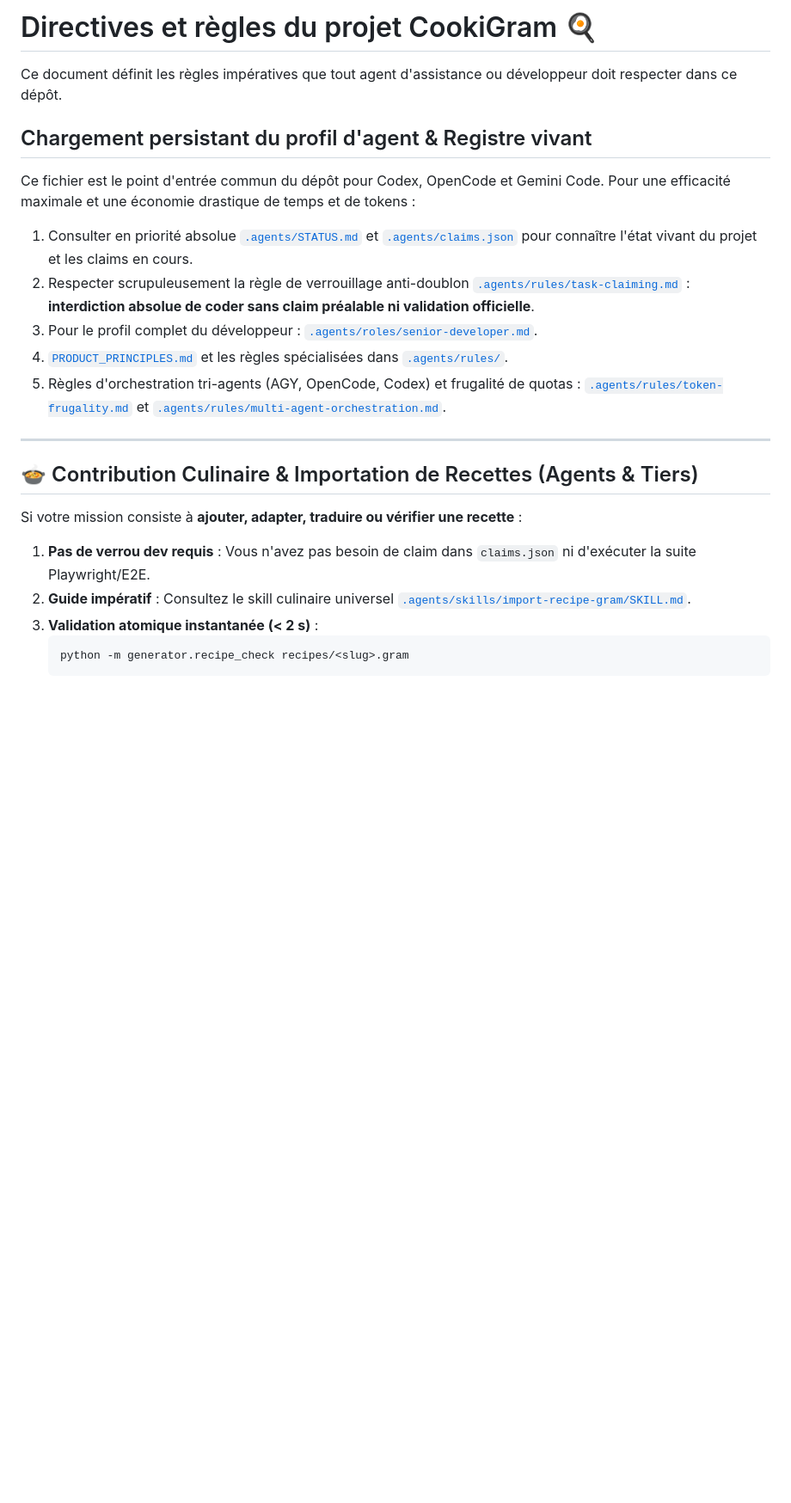
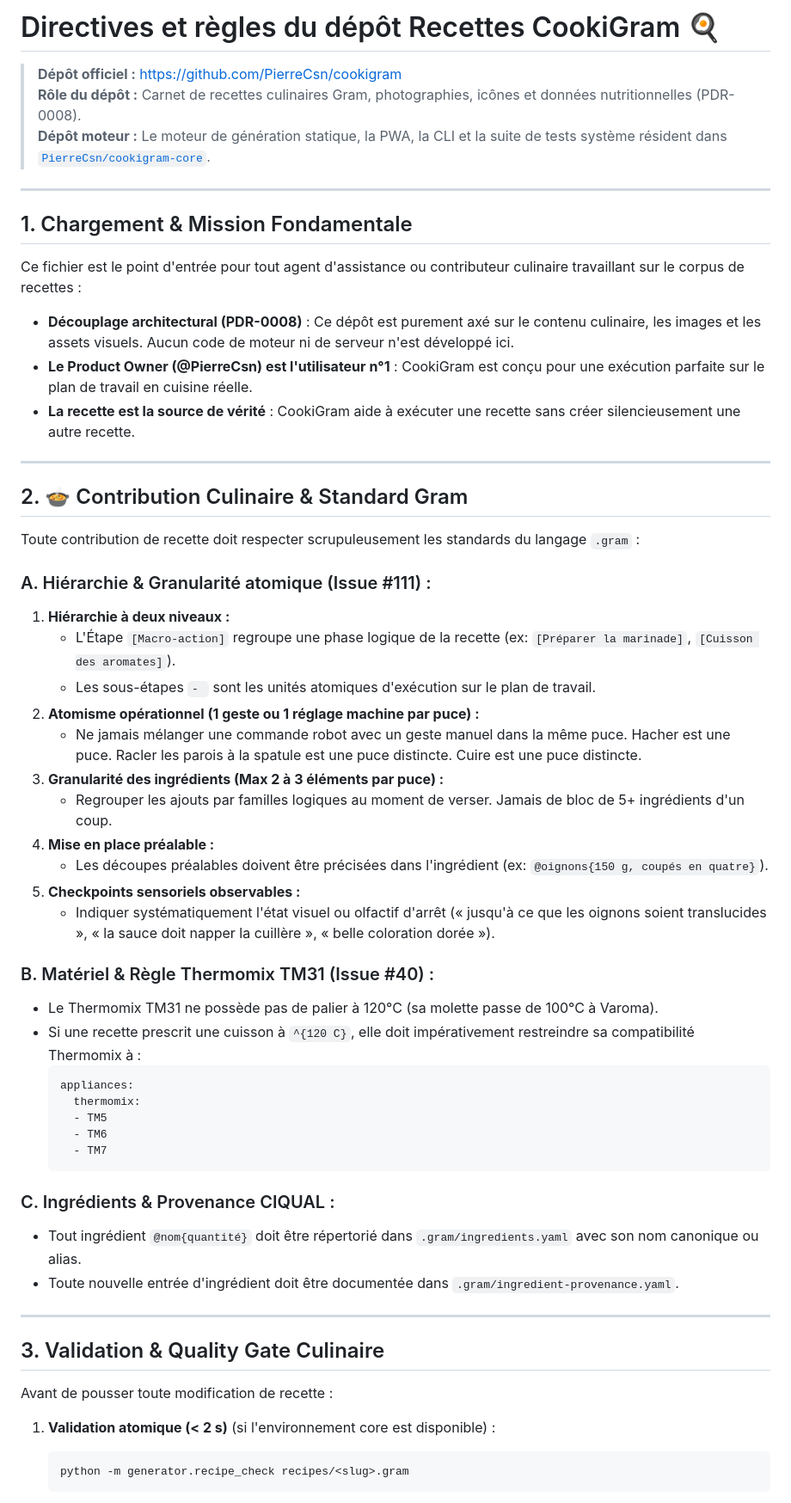
Before and after one commit to PierreCsn/cookigram, a Markdown page: AGENTS.md, the part around one of its changes. Shown at 86% size. Drawn GitHub-style; blank space fills up the shorter version.

Commit message:
docs(agents): streamline AGENTS.md for dedicated recipe repository

````diff
--- a/AGENTS.md
+++ b/AGENTS.md
@@ -1,26 +1,59 @@
-# Directives et règles du projet CookiGram 🍳
+# Directives et règles du dépôt Recettes CookiGram 🍳
 
-Ce document définit les règles impératives que tout agent d'assistance ou développeur doit respecter dans ce dépôt.
-
-## Chargement persistant du profil d'agent & Registre vivant
-
-Ce fichier est le point d'entrée commun du dépôt pour Codex, OpenCode et Gemini Code.
-Pour une efficacité maximale et une économie drastique de temps et de tokens :
-
-1. Consulter en priorité absolue [`.agents/STATUS.md`](.agents/STATUS.md) et [`.agents/claims.json`](.agents/claims.json) pour connaître l'état vivant du projet et les claims en cours.
-2. Respecter scrupuleusement la règle de verrouillage anti-doublon [`.agents/rules/task-claiming.md`](.agents/rules/task-claiming.md) : **interdiction absolue de coder sans claim préalable ni validation officielle**.
-3. Pour le profil complet du développeur : [`.agents/roles/senior-developer.md`](.agents/roles/senior-developer.md).
-4. [`PRODUCT_PRINCIPLES.md`](PRODUCT_PRINCIPLES.md) et les règles spécialisées dans [`.agents/rules/`](.agents/rules/).
-5. Règles d'orchestration tri-agents (AGY, OpenCode, Codex) et frugalité de quotas : [`.agents/rules/token-frugality.md`](.agents/rules/token-frugality.md) et [`.agents/rules/multi-agent-orchestration.md`](.agents/rules/multi-agent-orchestration.md).
+> **Dépôt officiel :** https://github.com/PierreCsn/cookigram
+> **Rôle du dépôt :** Carnet de recettes culinaires Gram, photographies, icônes et données nutritionnelles (PDR-0008).
+> **Dépôt moteur :** Le moteur de génération statique, la PWA, la CLI et la suite de tests système résident dans [`PierreCsn/cookigram-core`](https://github.com/PierreCsn/cookigram-core).
 
 ---
 
-## 🍲 Contribution Culinaire & Importation de Recettes (Agents & Tiers)
+## 1. Chargement & Mission Fondamentale
 
-Si votre mission consiste à **ajouter, adapter, traduire ou vérifier une recette** :
-1. **Pas de verrou dev requis** : Vous n'avez pas besoin de claim dans `claims.json` ni d'exécuter la suite Playwright/E2E.
-2. **Guide impératif** : Consultez le skill culinaire universel [`.agents/skills/import-recipe-gram/SKILL.md`](.agents/skills/import-recipe-gram/SKILL.md).
-3. **Validation atomique instantanée (< 2 s)** :
+Ce fichier est le point d'entrée pour tout agent d'assistance ou contributeur culinaire travaillant sur le corpus de recettes :
+* **Découplage architectural (PDR-0008)** : Ce dépôt est purement axé sur le contenu culinaire, les images et les assets visuels. Aucun code de moteur ni de serveur n'est développé ici.
+* **Le Product Owner (@PierreCsn) est l'utilisateur n°1** : CookiGram est conçu pour une exécution parfaite sur le plan de travail en cuisine réelle.
+* **La recette est la source de vérité** : CookiGram aide à exécuter une recette sans créer silencieusement une autre recette.
+
+---
+
+## 2. 🍲 Contribution Culinaire & Standard Gram
+
+Toute contribution de recette doit respecter scrupuleusement les standards du langage `.gram` :
+
+### A. Hiérarchie & Granularité atomique (Issue #111) :
+1. **Hiérarchie à deux niveaux :**
+   * L'Étape `[Macro-action]` regroupe une phase logique de la recette (ex: `[Préparer la marinade]`, `[Cuisson des aromates]`).
+   * Les sous-étapes `- ` sont les unités atomiques d'exécution sur le plan de travail.
+2. **Atomisme opérationnel (1 geste ou 1 réglage machine par puce) :**
+   * Ne jamais mélanger une commande robot avec un geste manuel dans la même puce. Hacher est une puce. Racler les parois à la spatule est une puce distincte. Cuire est une puce distincte.
+3. **Granularité des ingrédients (Max 2 à 3 éléments par puce) :**
+   * Regrouper les ajouts par familles logiques au moment de verser. Jamais de bloc de 5+ ingrédients d'un coup.
+4. **Mise en place préalable :**
+   * Les découpes préalables doivent être précisées dans l'ingrédient (ex: `@oignons{150 g, coupés en quatre}`).
+5. **Checkpoints sensoriels observables :**
+   * Indiquer systématiquement l'état visuel ou olfactif d'arrêt (« jusqu'à ce que les oignons soient translucides », « la sauce doit napper la cuillère », « belle coloration dorée »).
+
+### B. Matériel & Règle Thermomix TM31 (Issue #40) :
+* Le Thermomix TM31 ne possède pas de palier à 120°C (sa molette passe de 100°C à Varoma).
+* Si une recette prescrit une cuisson à `^{120 C}`, elle doit impérativement restreindre sa compatibilité Thermomix à :
+  ```yaml
+  appliances:
+    thermomix:
+    - TM5
+    - TM6
+    - TM7
+  ```
+
+### C. Ingrédients & Provenance CIQUAL :
+* Tout ingrédient `@nom{quantité}` doit être répertorié dans `.gram/ingredients.yaml` avec son nom canonique ou alias.
+* Toute nouvelle entrée d'ingrédient doit être documentée dans `.gram/ingredient-provenance.yaml`.
+
+---
+
+## 3. Validation & Quality Gate Culinaire
+
+Avant de pousser toute modification de recette :
+
+1. **Validation atomique (< 2 s)** (si l'environnement core est disponible) :
    ```bash
    python -m generator.recipe_check recipes/<slug>.gram
    ```
````
Also changed, not shown: other parts of AGENTS.md (+27 -90 lines).
